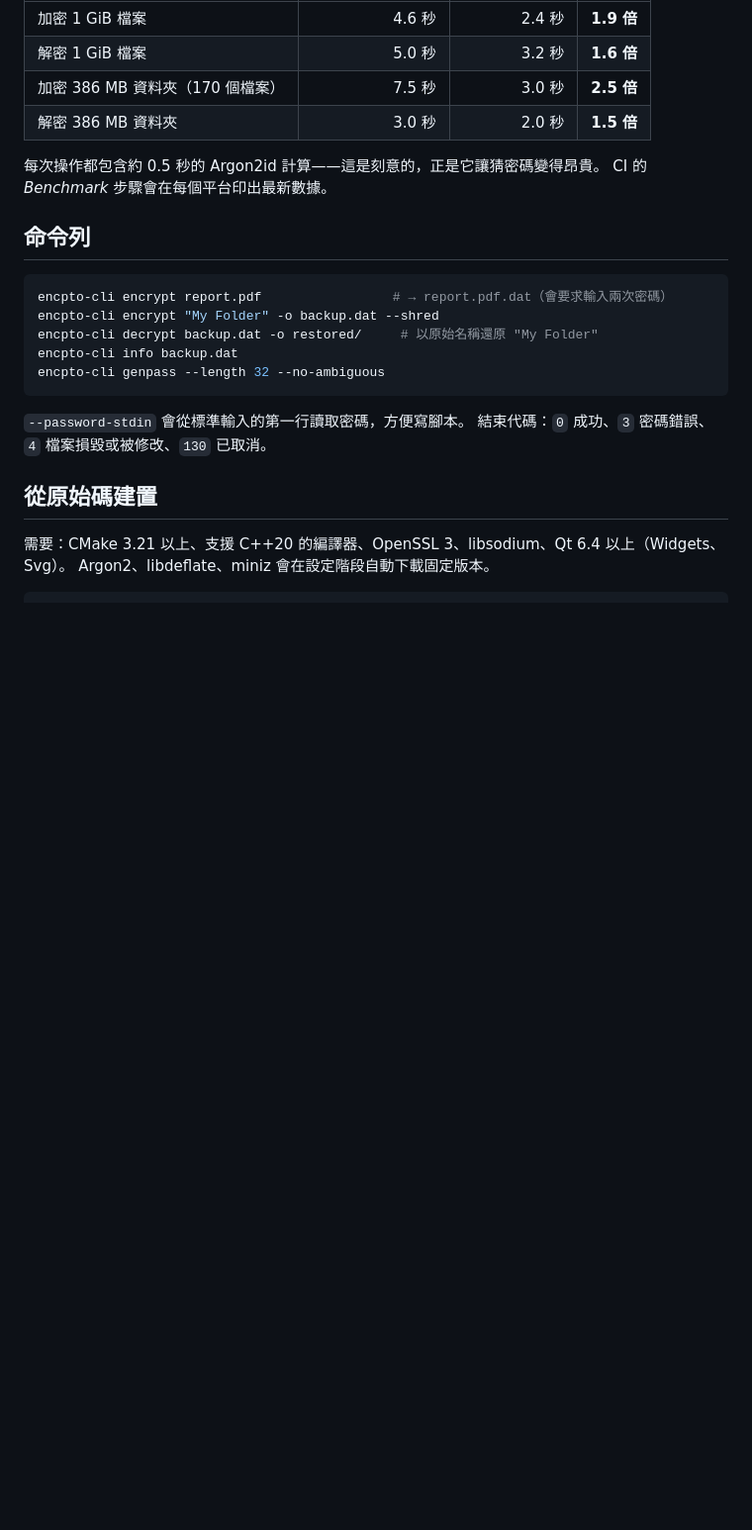
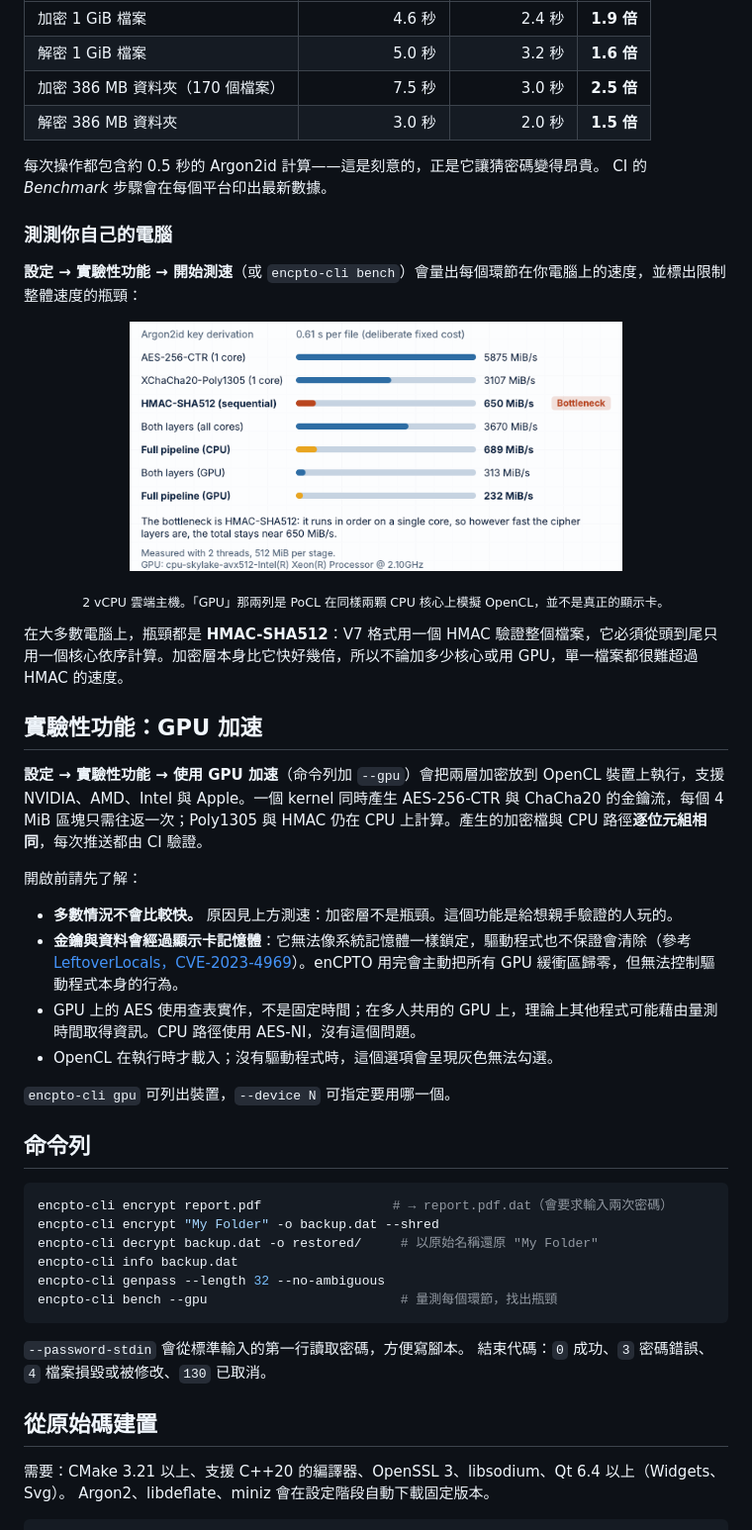
Before and after one commit to nil-coder-sudo/enCPTO, a Markdown page: README.zh-TW.md, the part around the change. Shown at 99% size. Rendered like a GitHub page; pictures changed too: docs/images/benchmark-light.png (added); blank space fills up the shorter version.

````diff
--- a/README.zh-TW.md
+++ b/README.zh-TW.md
@@ -50,6 +50,28 @@ v8 把加解密分散到所有 CPU 核心，並讓（必須依序計算的）HMA
 每次操作都包含約 0.5 秒的 Argon2id 計算——這是刻意的，正是它讓猜密碼變得昂貴。
 CI 的 *Benchmark* 步驟會在每個平台印出最新數據。
 
+### 測測你自己的電腦
+
+**設定 → 實驗性功能 → 開始測速**（或 `encpto-cli bench`）會量出每個環節在你電腦上的速度，並標出限制整體速度的瓶頸：
+
+<p align="center"><img src="docs/images/benchmark-light.png" width="70%" alt="測速結果，瓶頸以紅色標示"></p>
+<p align="center"><sub>2 vCPU 雲端主機。「GPU」那兩列是 PoCL 在同樣兩顆 CPU 核心上模擬 OpenCL，並不是真正的顯示卡。</sub></p>
+
+在大多數電腦上，瓶頸都是 **HMAC-SHA512**：V7 格式用一個 HMAC 驗證整個檔案，它必須從頭到尾只用一個核心依序計算。加密層本身比它快好幾倍，所以不論加多少核心或用 GPU，單一檔案都很難超過 HMAC 的速度。
+
+## 實驗性功能：GPU 加速
+
+**設定 → 實驗性功能 → 使用 GPU 加速**（命令列加 `--gpu`）會把兩層加密放到 OpenCL 裝置上執行，支援 NVIDIA、AMD、Intel 與 Apple。一個 kernel 同時產生 AES-256-CTR 與 ChaCha20 的金鑰流，每個 4 MiB 區塊只需往返一次；Poly1305 與 HMAC 仍在 CPU 上計算。產生的加密檔與 CPU 路徑**逐位元組相同**，每次推送都由 CI 驗證。
+
+開啟前請先了解：
+
+- **多數情況不會比較快。** 原因見上方測速：加密層不是瓶頸。這個功能是給想親手驗證的人玩的。
+- **金鑰與資料會經過顯示卡記憶體**：它無法像系統記憶體一樣鎖定，驅動程式也不保證會清除（參考 [LeftoverLocals，CVE-2023-4969](https://nvd.nist.gov/vuln/detail/CVE-2023-4969)）。enCPTO 用完會主動把所有 GPU 緩衝區歸零，但無法控制驅動程式本身的行為。
+- GPU 上的 AES 使用查表實作，不是固定時間；在多人共用的 GPU 上，理論上其他程式可能藉由量測時間取得資訊。CPU 路徑使用 AES-NI，沒有這個問題。
+- OpenCL 在執行時才載入；沒有驅動程式時，這個選項會呈現灰色無法勾選。
+
+`encpto-cli gpu` 可列出裝置，`--device N` 可指定要用哪一個。
+
 ## 命令列
 
 ```bash
@@ -58,6 +80,7 @@ encpto-cli encrypt "My Folder" -o backup.dat --shred
 encpto-cli decrypt backup.dat -o restored/     # 以原始名稱還原 "My Folder"
 encpto-cli info backup.dat
 encpto-cli genpass --length 32 --no-ambiguous
+encpto-cli bench --gpu                         # 量測每個環節，找出瓶頸
 ```
 
 `--password-stdin` 會從標準輸入的第一行讀取密碼，方便寫腳本。
````
Also changed, not shown: CHANGELOG.md (+14 -0 lines), README.md (+34 -1 lines), 1 other file.
